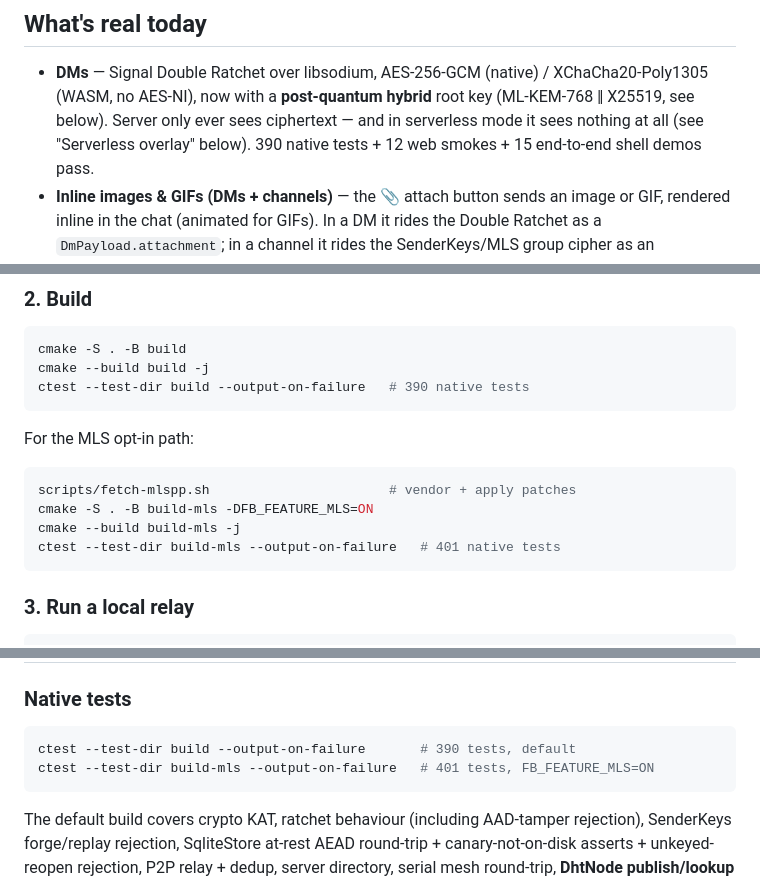
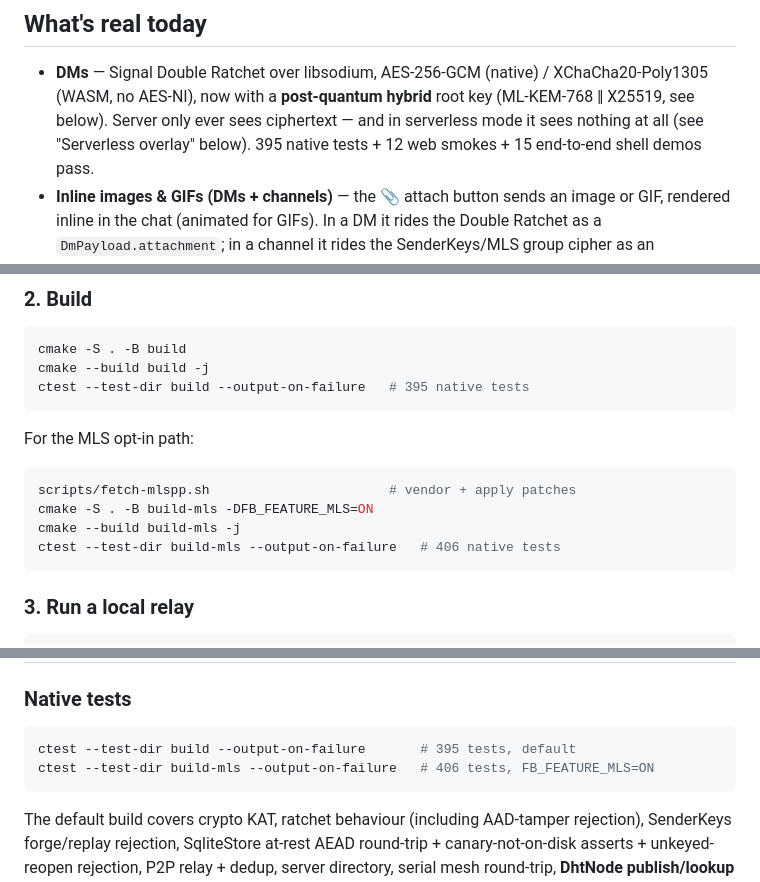
Before and after one commit to Finmacjones/FinBit, a Markdown page: README.md, 3 parts joined by grey strips. GitHub-like rendering.

Commit message:
docs: bump README test counts for the storage-ratchet tests (395 / 406 MLS)

````diff
--- a/README.md
+++ b/README.md
@@ -33,7 +33,7 @@ captures anytime.)*
   XChaCha20-Poly1305 (WASM, no AES-NI), now with a **post-quantum hybrid**
   root key (ML-KEM-768 ‖ X25519, see below). Server only ever sees
   ciphertext — and in serverless mode it sees nothing at all (see
-  "Serverless overlay" below). 390 native tests + 12 web smokes + 15
+  "Serverless overlay" below). 395 native tests + 12 web smokes + 15
   end-to-end shell demos pass.
 - **Inline images & GIFs (DMs + channels)** — the 📎 attach button sends
   an image or GIF, rendered inline in the chat (animated for GIFs). In a
@@ -335,7 +335,7 @@ sudo apt install cmake build-essential libsodium-dev libsqlite3-dev \
 ```bash
 cmake -S . -B build
 cmake --build build -j
-ctest --test-dir build --output-on-failure   # 390 native tests
+ctest --test-dir build --output-on-failure   # 395 native tests
 ```
 
 For the MLS opt-in path:
@@ -344,7 +344,7 @@ For the MLS opt-in path:
 scripts/fetch-mlspp.sh                       # vendor + apply patches
 cmake -S . -B build-mls -DFB_FEATURE_MLS=ON
 cmake --build build-mls -j
-ctest --test-dir build-mls --output-on-failure   # 401 native tests
+ctest --test-dir build-mls --output-on-failure   # 406 native tests
 ```
 
 ### 3. Run a local relay
@@ -441,8 +441,8 @@ fb.example.com {
 ### Native tests
 
 ```bash
-ctest --test-dir build --output-on-failure       # 390 tests, default
-ctest --test-dir build-mls --output-on-failure   # 401 tests, FB_FEATURE_MLS=ON
+ctest --test-dir build --output-on-failure       # 395 tests, default
+ctest --test-dir build-mls --output-on-failure   # 406 tests, FB_FEATURE_MLS=ON
 ```
 
 The default build covers crypto KAT, ratchet behaviour (including
````
Also changed, not shown: other parts of README.md (+1 -1 lines).
